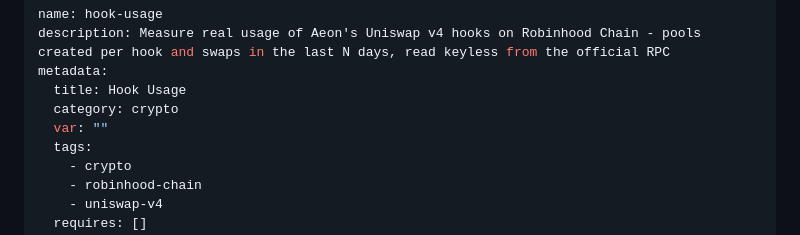
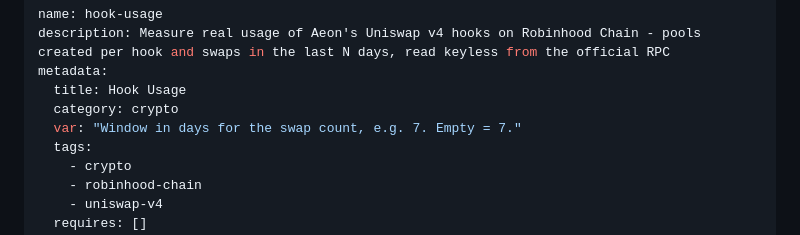
Before and after one commit to sentinelhood/robinhood-sentinel, a Markdown page: skills/hook-usage/SKILL.md, the part around the change. Rendered like a GitHub page.

```diff
--- a/skills/hook-usage/SKILL.md
+++ b/skills/hook-usage/SKILL.md
@@ -4,7 +4,7 @@ description: Measure real usage of Aeon's Uniswap v4 hooks on Robinhood Chain -
 metadata:
   title: Hook Usage
   category: crypto
-  var: ""
+  var: "Window in days for the swap count, e.g. 7. Empty = 7."
   tags:
     - crypto
     - robinhood-chain
```
Also changed, not shown: skills/pons-launch-watch/SKILL.md (+1 -1 lines), skills/robinhood-chain-monitor/SKILL.md (+1 -1 lines).
